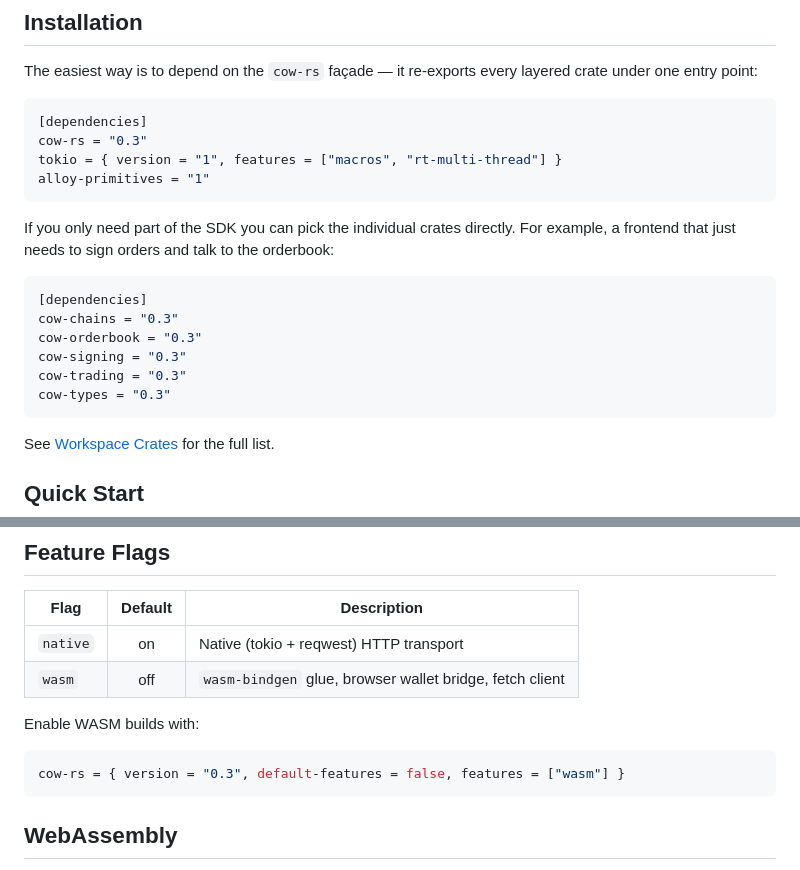
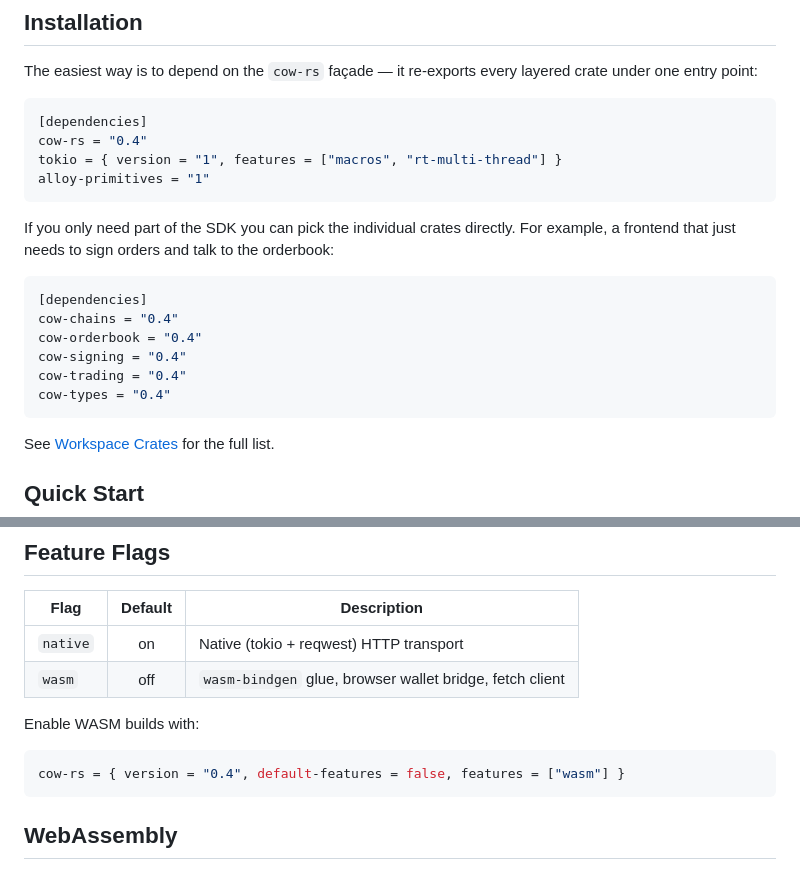
Before and after one commit to deltartificial/cow-rs, a Markdown page: README.md, 2 parts joined by grey strips. Drawn GitHub-style.

Commit message:
docs: bump README install snippets to 0.4 (#78)

````diff
--- a/README.md
+++ b/README.md
@@ -81,7 +81,7 @@ layered crate under one entry point:
 
 ```toml
 [dependencies]
-cow-rs = "0.3"
+cow-rs = "0.4"
 tokio = { version = "1", features = ["macros", "rt-multi-thread"] }
 alloy-primitives = "1"
 ```
@@ -92,11 +92,11 @@ to the orderbook:
 
 ```toml
 [dependencies]
-cow-chains = "0.3"
-cow-orderbook = "0.3"
-cow-signing = "0.3"
-cow-trading = "0.3"
-cow-types = "0.3"
+cow-chains = "0.4"
+cow-orderbook = "0.4"
+cow-signing = "0.4"
+cow-trading = "0.4"
+cow-types = "0.4"
 ```
 
 See [Workspace Crates](#workspace-crates) for the full list.
@@ -253,7 +253,7 @@ A separate WebAssembly example lives in [`examples/wasm`](./examples/wasm).
 Enable WASM builds with:
 
 ```toml
-cow-rs = { version = "0.3", default-features = false, features = ["wasm"] }
+cow-rs = { version = "0.4", default-features = false, features = ["wasm"] }
 ```
 
 ## WebAssembly
````
